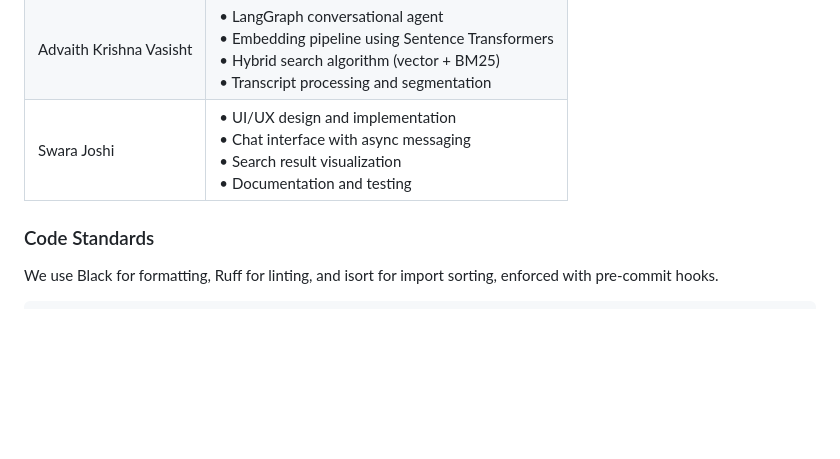
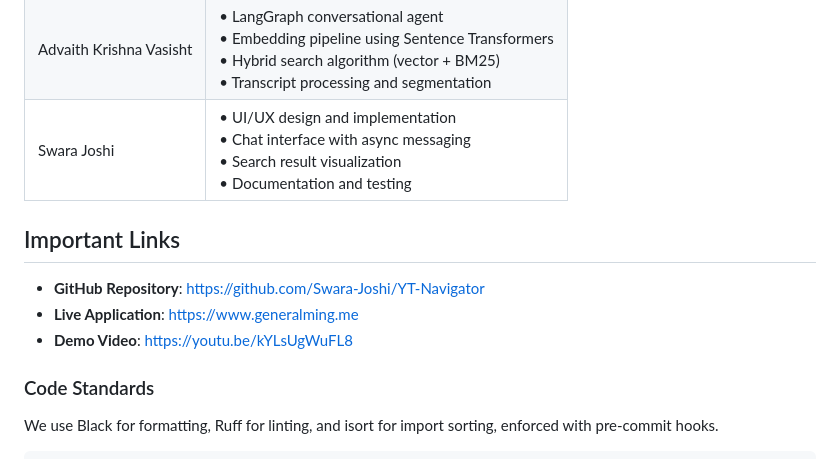
Before and after one commit to Swara-Joshi/YT-Navigator, a Markdown page: README.md, the part around the change. GitHub-like rendering; blank space fills up the shorter version.

```diff
--- a/README.md
+++ b/README.md
@@ -95,6 +95,11 @@ Current version: 0.1.2 (March 2025)
 | Advaith Krishna Vasisht | • LangGraph conversational agent<br>• Embedding pipeline using Sentence Transformers<br>• Hybrid search algorithm (vector + BM25)<br>• Transcript processing and segmentation |
 | Swara Joshi | • UI/UX design and implementation<br>• Chat interface with async messaging<br>• Search result visualization<br>• Documentation and testing |
 
+## Important Links
+
+- **GitHub Repository**: https://github.com/Swara-Joshi/YT-Navigator
+- **Live Application**: https://www.generalming.me
+- **Demo Video**: https://youtu.be/kYLsUgWuFL8
 
 ### Code Standards
 
```
